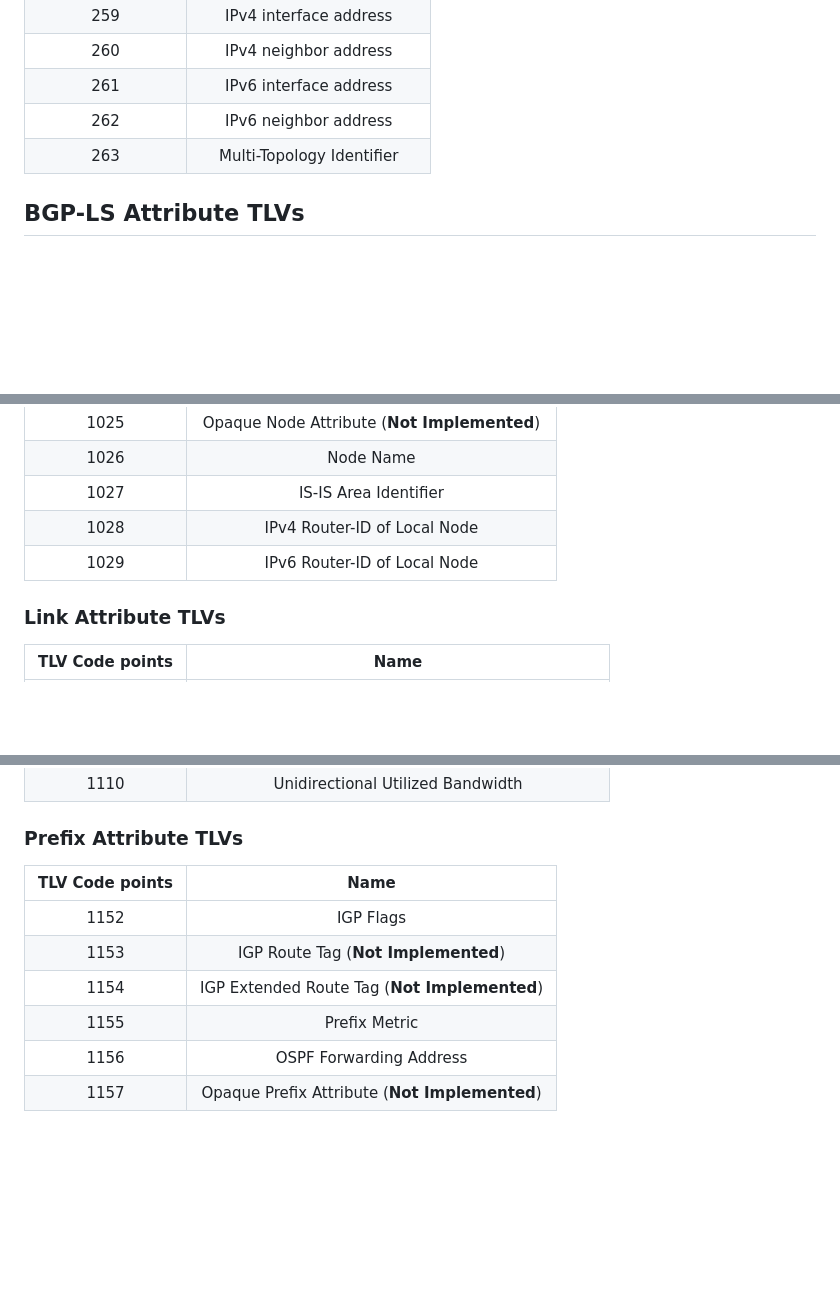
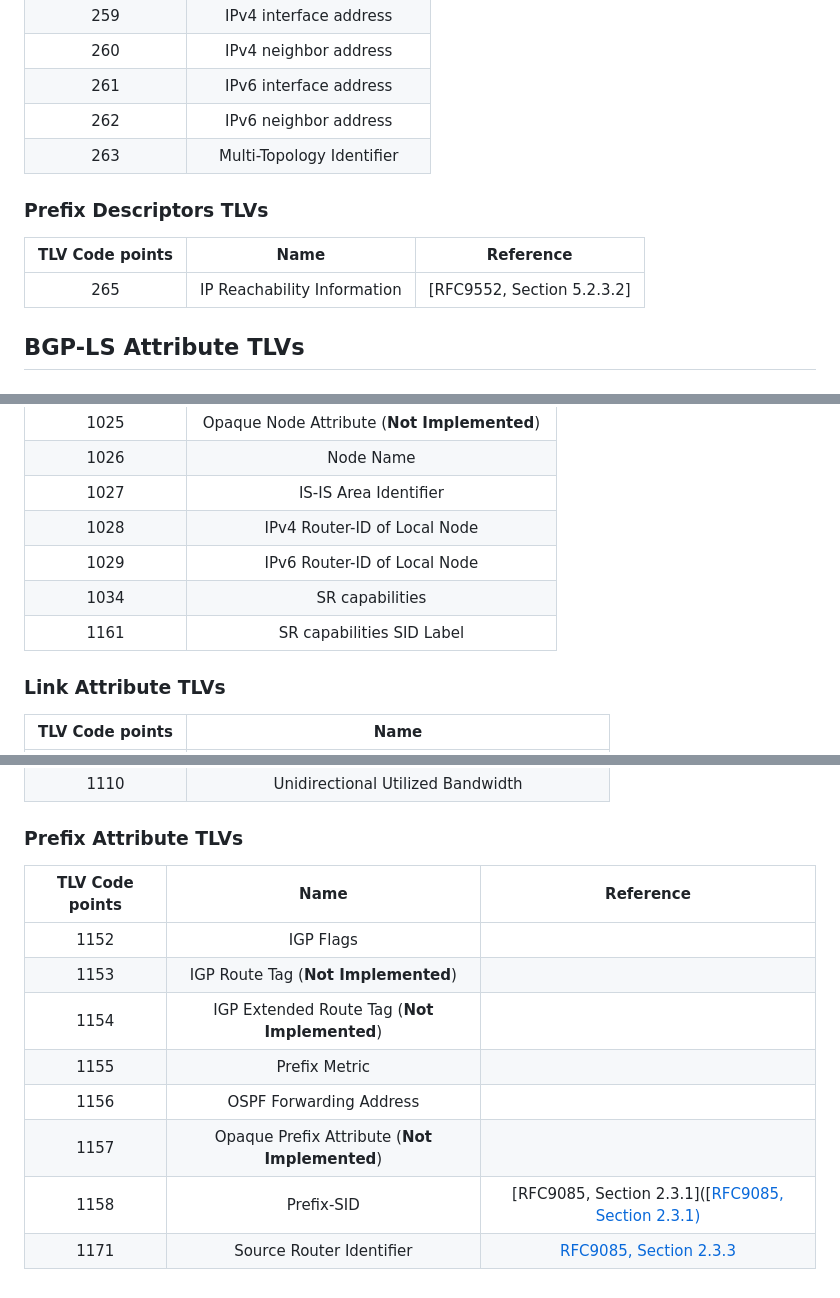
Before and after one commit to telefonicaid/netphony-network-protocols, a Markdown page: doc/BGP-LS_Support.md, 3 parts joined by grey strips. Drawn GitHub-style; blank space fills up the shorter version.

```diff
--- a/doc/BGP-LS_Support.md
+++ b/doc/BGP-LS_Support.md
@@ -76,6 +76,14 @@ Fields in UPDATE Message
 | 262    | IPv6 neighbor address |
 |  263    | Multi-Topology Identifier |
 
+### Prefix Descriptors TLVs
+
+| **TLV Code points**  | **Name**   | **Reference** |
+|:---:|:---:| :---:|
+|  265  | IP Reachability Information | [RFC9552, Section 5.2.3.2]
+
+
+
 ## BGP-LS Attribute TLVs
 
 ### Node Attribute TLVs
@@ -89,6 +97,10 @@ Fields in UPDATE Message
 |     1027    | IS-IS Area    Identifier        |
 |     1028    | IPv4 Router-ID of  Local Node  |
 |     1029    | IPv6 Router-ID of Local Node     |
+|     1034    | SR capabilities     |
+|     1161    | SR capabilities SID Label    |
+
+
 
 ### Link Attribute TLVs
 
@@ -122,11 +134,13 @@ Fields in UPDATE Message
 |    1110     | Unidirectional Utilized Bandwidth    |
 
 ### Prefix Attribute TLVs
-| **TLV Code points**  | **Name**   |
-|:---:|:---:|
-|      1152     | IGP Flags            |
-|      1153     | IGP Route Tag    (**Not Implemented**)       |
-|      1154     | IGP Extended Route Tag   (**Not Implemented**)   |
-|      1155     | Prefix Metric        |
-|      1156     | OSPF Forwarding  Address    |
-|      1157     | Opaque Prefix Attribute  (**Not Implemented**)   |
+| **TLV Code points**  | **Name**   | **Reference** |
+|:---:|:---:| :---:|
+|      1152     | IGP Flags            | |
+|      1153     | IGP Route Tag    (**Not Implemented**)       | |
+|      1154     | IGP Extended Route Tag   (**Not Implemented**)   | |
+|      1155     | Prefix Metric        | |
+|      1156     | OSPF Forwarding  Address    | |
+|      1157     | Opaque Prefix Attribute  (**Not Implemented**)   |    |
+|      1158     |   Prefix-SID | [RFC9085, Section 2.3.1]([[RFC9085, Section 2.3.1)   ](https://www.iana.org/go/rfc9085)|
+|      1171     | Source Router Identifier |  [RFC9085, Section 2.3.3](https://www.iana.org/go/rfc9085)|
```
